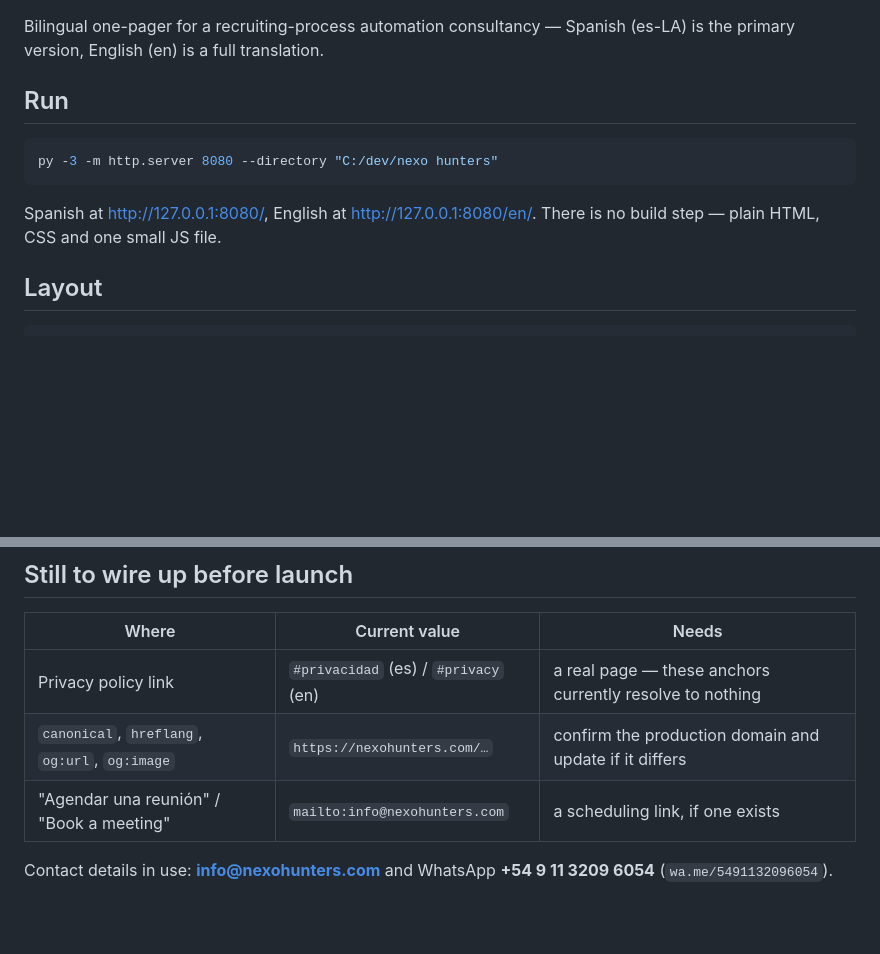
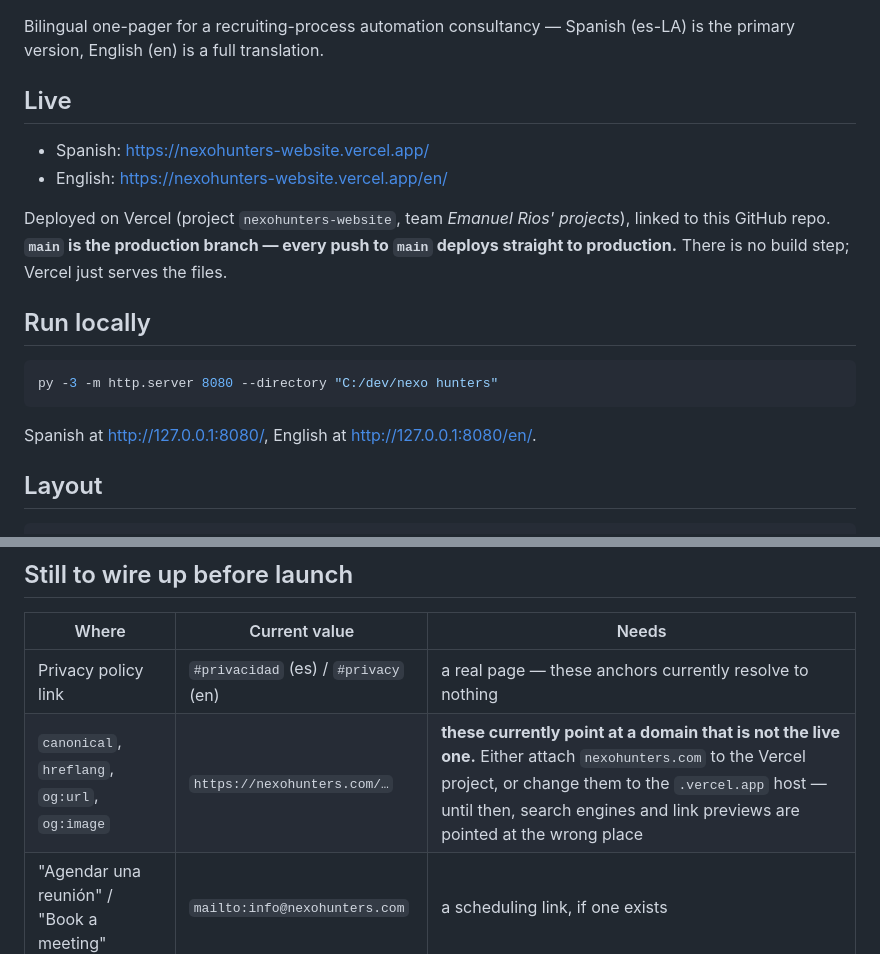
Before and after one commit to davidrios92/nexohunters-website, a Markdown page: README.md, 2 parts joined by grey strips. GitHub-like rendering; blank space fills up the shorter version.

Commit message:
README: URLs de producción y aviso sobre el dominio en canonical/hreflang
Co-Authored-By: Claude Opus 5 <noreply@anthropic.com>

````diff
--- a/README.md
+++ b/README.md
@@ -6,14 +6,22 @@ Static, dependency-free implementation of the **Nexo Hunters Landing** Claude De
 Bilingual one-pager for a recruiting-process automation consultancy — Spanish (es-LA) is the
 primary version, English (en) is a full translation.
 
-## Run
+## Live
+
+- Spanish: <https://nexohunters-website.vercel.app/>
+- English: <https://nexohunters-website.vercel.app/en/>
+
+Deployed on Vercel (project `nexohunters-website`, team *Emanuel Rios' projects*), linked to
+this GitHub repo. **`main` is the production branch — every push to `main` deploys straight
+to production.** There is no build step; Vercel just serves the files.
+
+## Run locally
 
 ```bash
 py -3 -m http.server 8080 --directory "C:/dev/nexo hunters"
 ```
 
 Spanish at <http://127.0.0.1:8080/>, English at <http://127.0.0.1:8080/en/>.
-There is no build step — plain HTML, CSS and one small JS file.
 
 ## Layout
 
@@ -101,7 +109,7 @@ project and drop them into `assets/img/` — no code changes needed.
 | Where | Current value | Needs |
 |---|---|---|
 | Privacy policy link | `#privacidad` (es) / `#privacy` (en) | a real page — these anchors currently resolve to nothing |
-| `canonical`, `hreflang`, `og:url`, `og:image` | `https://nexohunters.com/…` | confirm the production domain and update if it differs |
+| `canonical`, `hreflang`, `og:url`, `og:image` | `https://nexohunters.com/…` | **these currently point at a domain that is not the live one.** Either attach `nexohunters.com` to the Vercel project, or change them to the `.vercel.app` host — until then, search engines and link previews are pointed at the wrong place |
 | "Agendar una reunión" / "Book a meeting" | `mailto:info@nexohunters.com` | a scheduling link, if one exists |
 
 Contact details in use: **info@nexohunters.com** and WhatsApp **+54 9 11 3209 6054**
````
